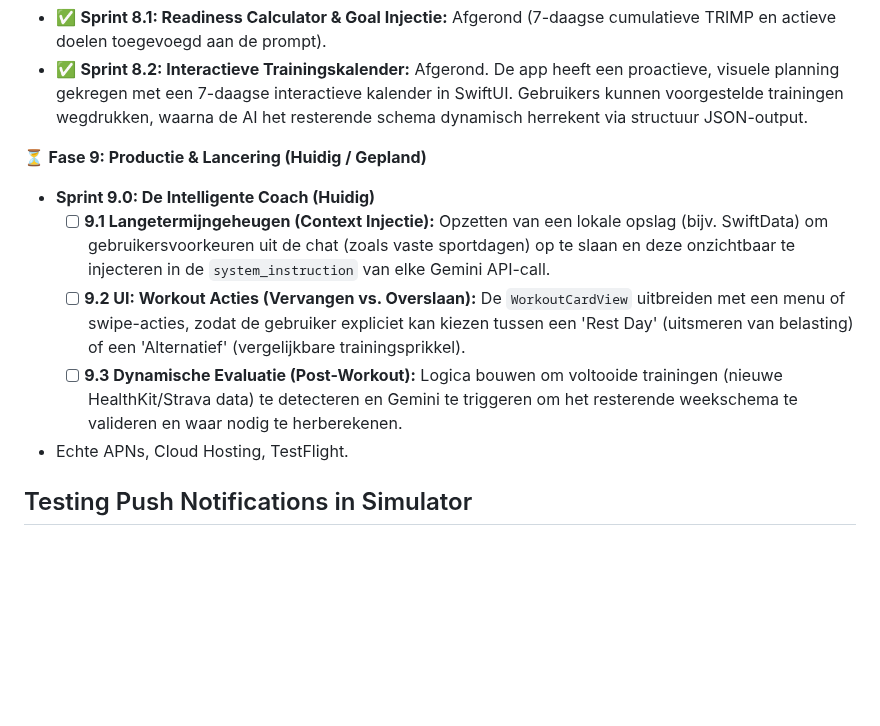
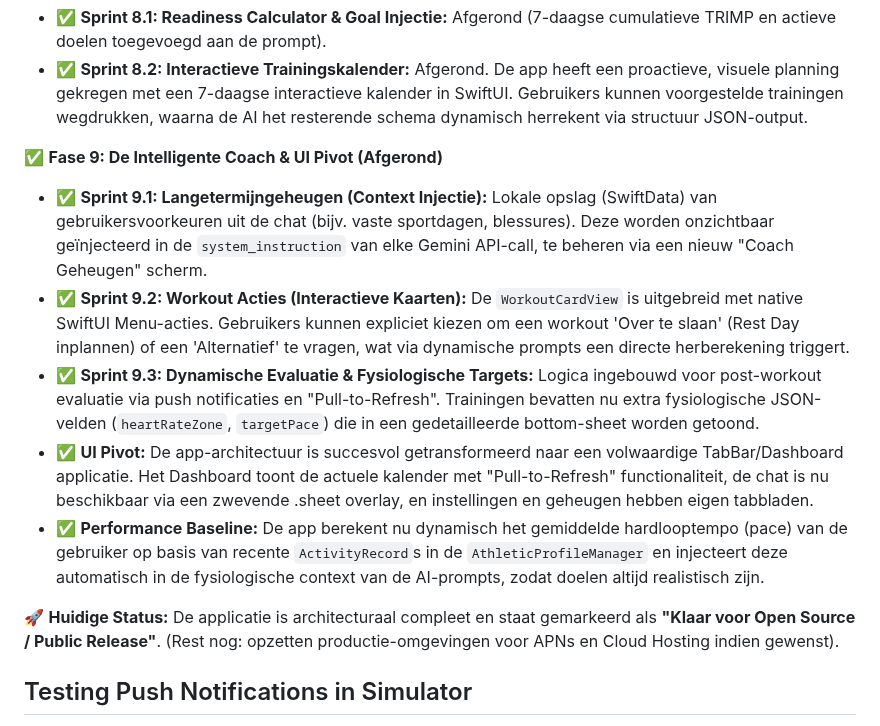
Before and after one commit to markclausing/vibecoach, a Markdown page: README.md, the part around the change. Rendered like a GitHub page; blank space fills up the shorter version.

Commit message:
docs: Update README.md for Sprint 9 completion and project readiness
- Marked Phase 9 (Sprint 9.1, 9.2, and 9.3) as fully completed (`✅`).
- Documented the recent architectural `UI Pivot` (transforming the app into a Dashboard/TabBar experience with a `.sheet` chat overlay and pull-to-refresh).
- Documented the addition of the `Performance Baseline` (dynamic running pace calculations fed into the AI context).
- Updated the project's overall status to "Klaar voor Open Source / Public Release".

Co-authored-by: markclausing <228390228+markclausing@users.noreply.github.com>

```diff
--- a/README.md
+++ b/README.md
@@ -27,12 +27,14 @@ Een iOS-app (gebouwd met SwiftUI) die fungeert als een persoonlijke, slimme fitn
 * ✅ **Sprint 8.1: Readiness Calculator & Goal Injectie:** Afgerond (7-daagse cumulatieve TRIMP en actieve doelen toegevoegd aan de prompt).
 * ✅ **Sprint 8.2: Interactieve Trainingskalender:** Afgerond. De app heeft een proactieve, visuele planning gekregen met een 7-daagse interactieve kalender in SwiftUI. Gebruikers kunnen voorgestelde trainingen wegdrukken, waarna de AI het resterende schema dynamisch herrekent via structuur JSON-output.
 
-⏳ **Fase 9: Productie & Lancering (Huidig / Gepland)**
-* **Sprint 9.0: De Intelligente Coach (Huidig)**
-  * [ ] **9.1 Langetermijngeheugen (Context Injectie):** Opzetten van een lokale opslag (bijv. SwiftData) om gebruikersvoorkeuren uit de chat (zoals vaste sportdagen) op te slaan en deze onzichtbaar te injecteren in de `system_instruction` van elke Gemini API-call.
-  * [ ] **9.2 UI: Workout Acties (Vervangen vs. Overslaan):** De `WorkoutCardView` uitbreiden met een menu of swipe-acties, zodat de gebruiker expliciet kan kiezen tussen een 'Rest Day' (uitsmeren van belasting) of een 'Alternatief' (vergelijkbare trainingsprikkel).
-  * [ ] **9.3 Dynamische Evaluatie (Post-Workout):** Logica bouwen om voltooide trainingen (nieuwe HealthKit/Strava data) te detecteren en Gemini te triggeren om het resterende weekschema te valideren en waar nodig te herberekenen.
-* Echte APNs, Cloud Hosting, TestFlight.
+✅ **Fase 9: De Intelligente Coach & UI Pivot (Afgerond)**
+* ✅ **Sprint 9.1: Langetermijngeheugen (Context Injectie):** Lokale opslag (SwiftData) van gebruikersvoorkeuren uit de chat (bijv. vaste sportdagen, blessures). Deze worden onzichtbaar geïnjecteerd in de `system_instruction` van elke Gemini API-call, te beheren via een nieuw "Coach Geheugen" scherm.
+* ✅ **Sprint 9.2: Workout Acties (Interactieve Kaarten):** De `WorkoutCardView` is uitgebreid met native SwiftUI Menu-acties. Gebruikers kunnen expliciet kiezen om een workout 'Over te slaan' (Rest Day inplannen) of een 'Alternatief' te vragen, wat via dynamische prompts een directe herberekening triggert.
+* ✅ **Sprint 9.3: Dynamische Evaluatie & Fysiologische Targets:** Logica ingebouwd voor post-workout evaluatie via push notificaties en "Pull-to-Refresh". Trainingen bevatten nu extra fysiologische JSON-velden (`heartRateZone`, `targetPace`) die in een gedetailleerde bottom-sheet worden getoond.
+* ✅ **UI Pivot:** De app-architectuur is succesvol getransformeerd naar een volwaardige TabBar/Dashboard applicatie. Het Dashboard toont de actuele kalender met "Pull-to-Refresh" functionaliteit, de chat is nu beschikbaar via een zwevende .sheet overlay, en instellingen en geheugen hebben eigen tabbladen.
+* ✅ **Performance Baseline:** De app berekent nu dynamisch het gemiddelde hardlooptempo (pace) van de gebruiker op basis van recente `ActivityRecord`s in de `AthleticProfileManager` en injecteert deze automatisch in de fysiologische context van de AI-prompts, zodat doelen altijd realistisch zijn.
+
+🚀 **Huidige Status:** De applicatie is architecturaal compleet en staat gemarkeerd als **"Klaar voor Open Source / Public Release"**. (Rest nog: opzetten productie-omgevingen voor APNs en Cloud Hosting indien gewenst).
 
 ## Testing Push Notifications in Simulator
 Om push-notificaties te testen in de iOS Simulator, kun je een bestand met de naam `test-push.apns` aanmaken en deze letterlijk naar de draaiende simulator slepen (Drag & Drop). De structuur van dit bestand moet er als volgt uitzien:
```
